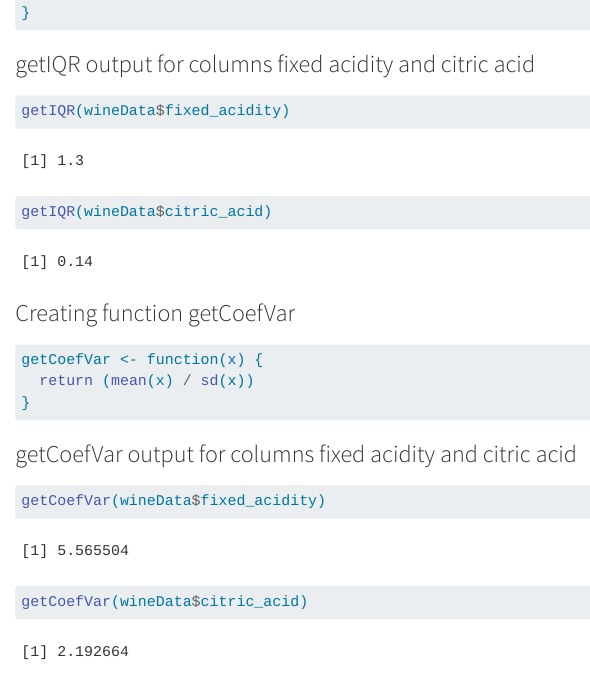
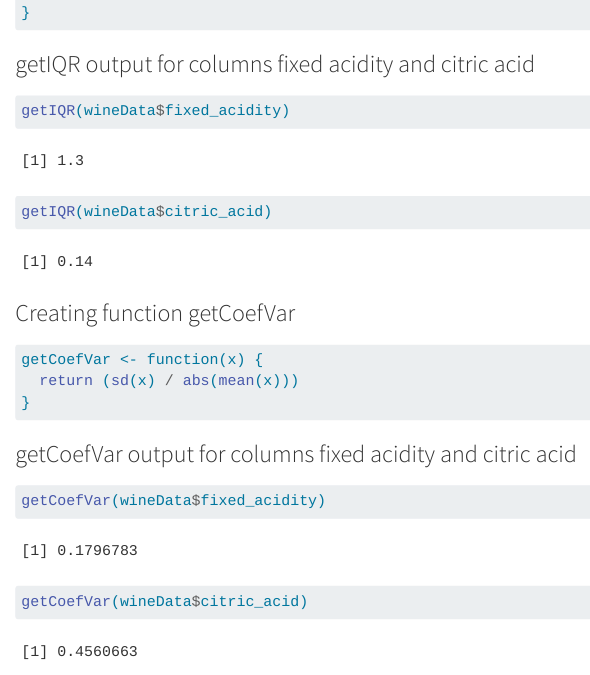
Before and after one commit to bradysokora/Group-2-ST-558, a Quarto document (Homework 3/LoganHW3.qmd): the page in a window 1100 px wide, from 2210 px down. Rendered offline with R 4.5, knitr and Pandoc in place of Quarto, with nearby package versions; code that draws random numbers runs with fixed seeds of ours; some code elsewhere in the file could not run offline.

Commit message:
Fixing an error in functions

````diff
--- a/Homework 3/LoganHW3.qmd
+++ b/Homework 3/LoganHW3.qmd
@@ -115,7 +115,7 @@ getIQR(wineData$citric_acid)
 
 ```{r}
 getCoefVar <- function(x) {
-  return (mean(x) / sd(x))
+  return (sd(x) / abs(mean(x)))
 }
 ```
 
````
